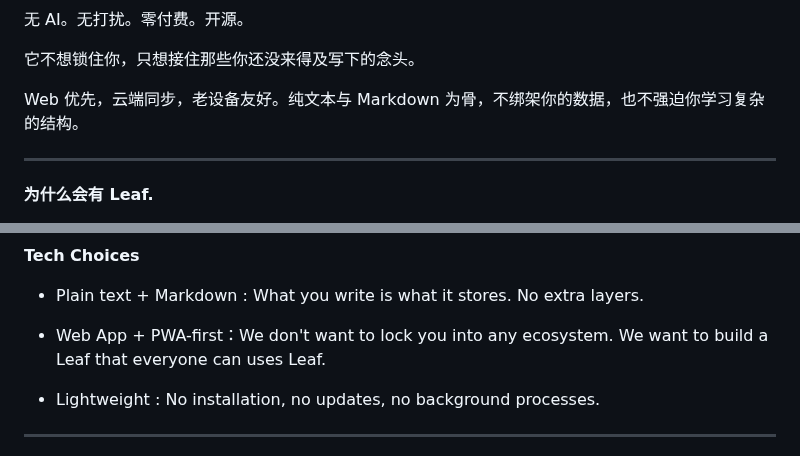
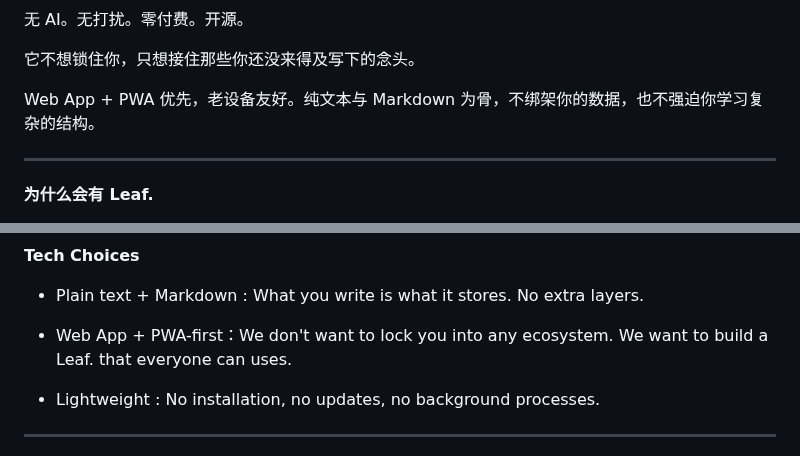
Before and after one commit to WGfuying/Leaf., a Markdown page: README.md, 2 parts joined by grey strips. Drawn GitHub-style.

Commit message:
更新 README.md

```diff
--- a/README.md
+++ b/README.md
@@ -12,7 +12,7 @@
 
 它不想锁住你，只想接住那些你还没来得及写下的念头。
 
-Web 优先，云端同步，老设备友好。纯文本与 Markdown 为骨，不绑架你的数据，也不强迫你学习复杂的结构。
+Web App + PWA 优先，老设备友好。纯文本与 Markdown 为骨，不绑架你的数据，也不强迫你学习复杂的结构。
 
 
 ---
@@ -146,7 +146,7 @@ Leaf. isn’t here to replace them. It’s the place you open when you’ve used
 
 - Plain text + Markdown : What you write is what it stores. No extra layers.
 
-- Web App + PWA-first：We don't want to lock you into any ecosystem. We want to build a Leaf that everyone can uses Leaf.
+- Web App + PWA-first：We don't want to lock you into any ecosystem. We want to build a Leaf. that everyone can uses.
 
 - Lightweight : No installation, no updates, no background processes.
 
```
